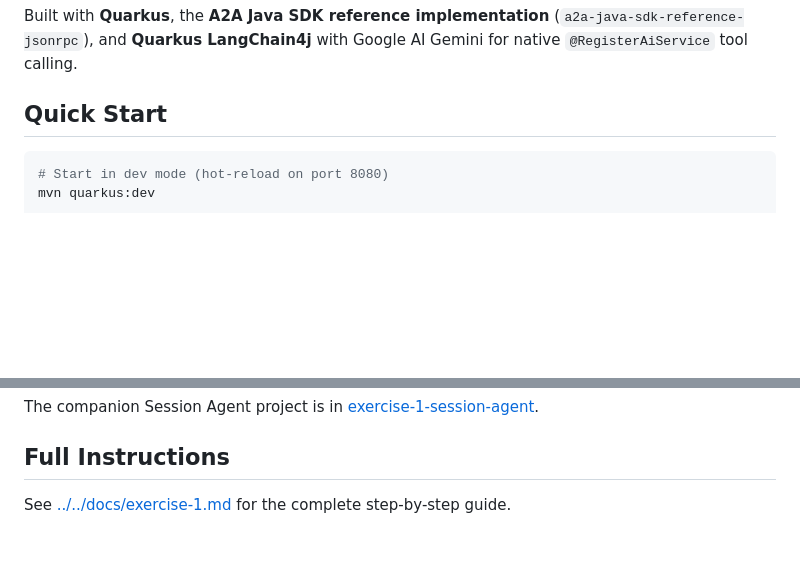
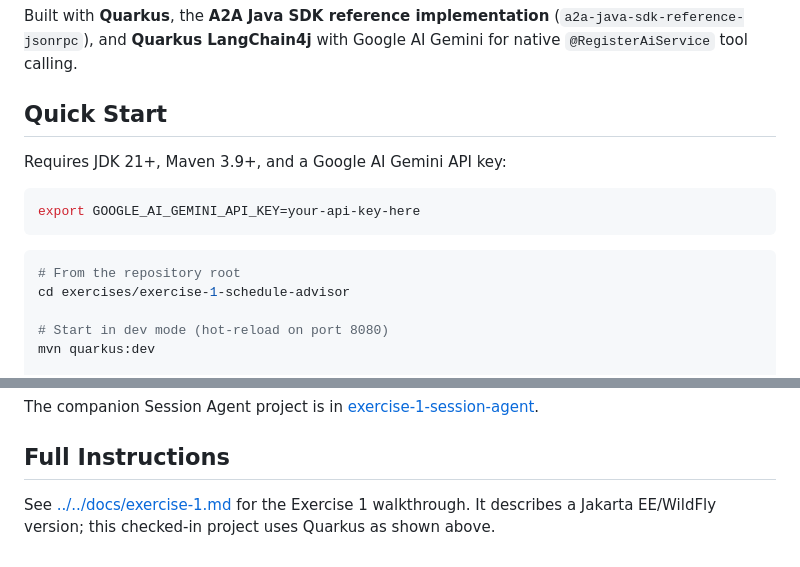
Before and after one commit to ehsavoie/a2a-agent-lab-2026, a Markdown page: exercises/exercise-1-schedule-advisor/README.md, 2 parts joined by grey strips. Drawn GitHub-style; blank space fills up the shorter version.

Commit message:
docs: clarify exercise 1 README guidance

````diff
--- a/exercises/exercise-1-schedule-advisor/README.md
+++ b/exercises/exercise-1-schedule-advisor/README.md
@@ -6,7 +6,16 @@ Built with **Quarkus**, the **A2A Java SDK reference implementation** (`a2a-java
 
 ## Quick Start
 
+Requires JDK 21+, Maven 3.9+, and a Google AI Gemini API key:
+
 ```bash
+export GOOGLE_AI_GEMINI_API_KEY=your-api-key-here
+```
+
+```bash
+# From the repository root
+cd exercises/exercise-1-schedule-advisor
+
 # Start in dev mode (hot-reload on port 8080)
 mvn quarkus:dev
 
@@ -94,4 +103,4 @@ The companion Session Agent project is in [exercise-1-session-agent](../exercise
 
 ## Full Instructions
 
-See [../../docs/exercise-1.md](../../docs/exercise-1.md) for the complete step-by-step guide.
+See [../../docs/exercise-1.md](../../docs/exercise-1.md) for the Exercise 1 walkthrough. It describes a Jakarta EE/WildFly version; this checked-in project uses Quarkus as shown above.
````
Also changed, not shown: exercises/exercise-1-session-agent/README.md (+20 -17 lines).
